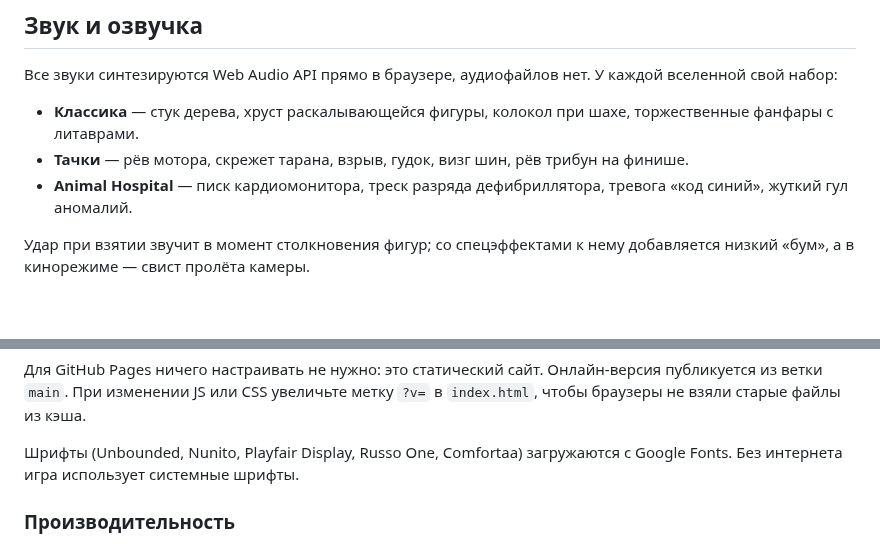
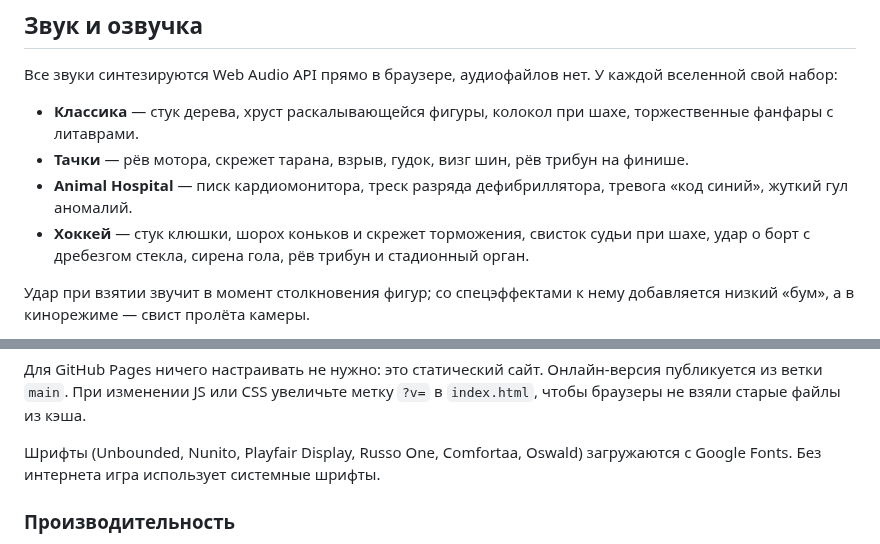
Before and after one commit to vladmon-1981/chess-multiverse, a Markdown page: README.md, 2 parts joined by grey strips. Drawn GitHub-style; blank space fills up the shorter version.

```diff
--- a/README.md
+++ b/README.md
@@ -119,6 +151,8 @@
 - **Тачки** — рёв мотора, скрежет тарана, взрыв, гудок, визг шин, рёв трибун на финише.
 - **Animal Hospital** — писк кардиомонитора, треск разряда дефибриллятора, тревога
   «код синий», жуткий гул аномалий.
+- **Хоккей** — стук клюшки, шорох коньков и скрежет торможения, свисток судьи при шахе,
+  удар о борт с дребезгом стекла, сирена гола, рёв трибун и стадионный орган.
 
 Удар при взятии звучит в момент столкновения фигур; со спецэффектами к нему добавляется
 низкий «бум», а в кинорежиме — свист пролёта камеры.
@@ -154,7 +188,7 @@ python3 -m http.server 8000   # или: npm start
 публикуется из ветки `main`. При изменении JS или CSS увеличьте метку `?v=` в `index.html`,
 чтобы браузеры не взяли старые файлы из кэша.
 
-Шрифты (Unbounded, Nunito, Playfair Display, Russo One, Comfortaa) загружаются
+Шрифты (Unbounded, Nunito, Playfair Display, Russo One, Comfortaa, Oswald) загружаются
 с Google Fonts. Без интернета игра использует системные шрифты.
 
 ### Производительность
```
Also changed, not shown: other parts of README.md (+43 -10 lines), docs/screenshots/cinema-hockey.jpg (added), docs/screenshots/hockey.jpg (added), docs/screenshots/menu.jpg, 10 other files.
